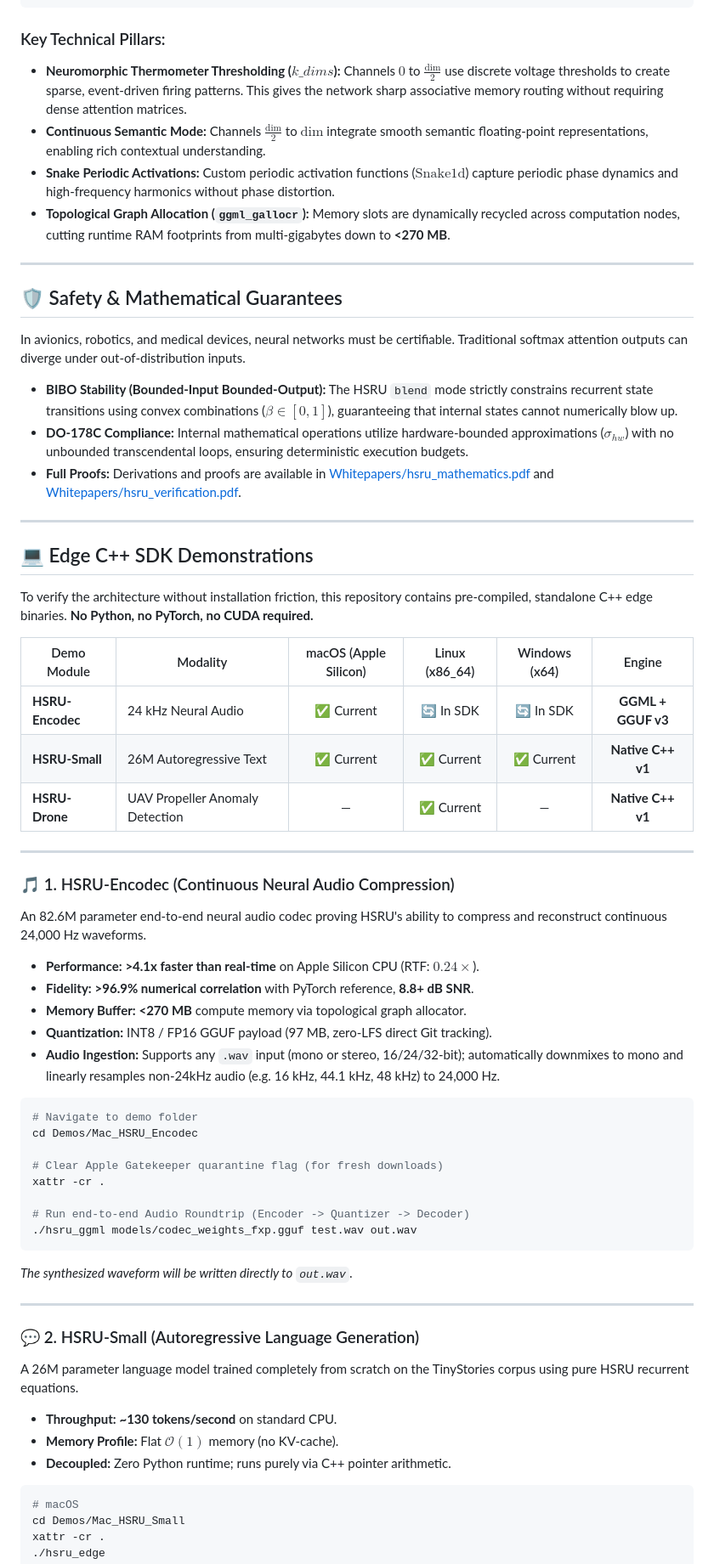
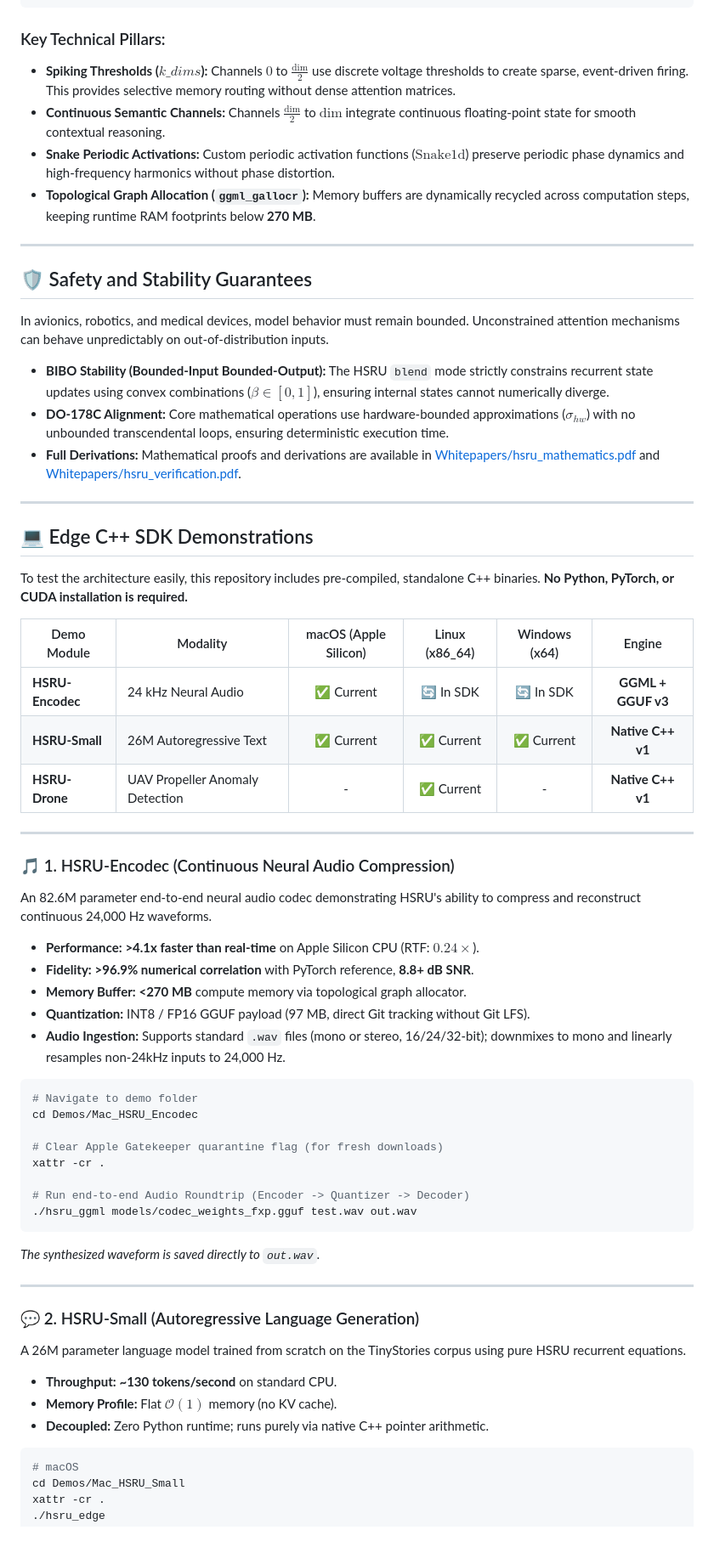
Before and after one commit to hsameerc/hsru-public, a Markdown page: README.md, the part around one of its changes. Shown at 85% size. GitHub-like rendering; blank space fills up the shorter version.

Commit message:
docs: remove em dashes and refine tone to be direct, grounded, and human

````diff
--- a/README.md
+++ b/README.md
@@ -78,43 +78,43 @@ Reconstructed Output Vector h[t]
 ```
 
 ### Key Technical Pillars:
-* **Neuromorphic Thermometer Thresholding ($k\_dims$):** Channels $0$ to $\frac{\text{dim}}{2}$ use discrete voltage thresholds to create sparse, event-driven firing patterns. This gives the network sharp associative memory routing without requiring dense attention matrices.
-* **Continuous Semantic Mode:** Channels $\frac{\text{dim}}{2}$ to $\text{dim}$ integrate smooth semantic floating-point representations, enabling rich contextual understanding.
-* **Snake Periodic Activations:** Custom periodic activation functions ($\text{Snake1d}$) capture periodic phase dynamics and high-frequency harmonics without phase distortion.
-* **Topological Graph Allocation (`ggml_gallocr`):** Memory slots are dynamically recycled across computation nodes, cutting runtime RAM footprints from multi-gigabytes down to **<270 MB**.
+* **Spiking Thresholds ($k\_dims$):** Channels $0$ to $\frac{\text{dim}}{2}$ use discrete voltage thresholds to create sparse, event-driven firing. This provides selective memory routing without dense attention matrices.
+* **Continuous Semantic Channels:** Channels $\frac{\text{dim}}{2}$ to $\text{dim}$ integrate continuous floating-point state for smooth contextual reasoning.
+* **Snake Periodic Activations:** Custom periodic activation functions ($\text{Snake1d}$) preserve periodic phase dynamics and high-frequency harmonics without phase distortion.
+* **Topological Graph Allocation (`ggml_gallocr`):** Memory buffers are dynamically recycled across computation steps, keeping runtime RAM footprints below **270 MB**.
 
 ---
 
-## 🛡️ Safety & Mathematical Guarantees
+## 🛡️ Safety and Stability Guarantees
 
-In avionics, robotics, and medical devices, neural networks must be certifiable. Traditional softmax attention outputs can diverge under out-of-distribution inputs.
+In avionics, robotics, and medical devices, model behavior must remain bounded. Unconstrained attention mechanisms can behave unpredictably on out-of-distribution inputs.
 
-* **BIBO Stability (Bounded-Input Bounded-Output):** The HSRU `blend` mode strictly constrains recurrent state transitions using convex combinations ($\beta \in [0, 1]$), guaranteeing that internal states cannot numerically blow up.
-* **DO-178C Compliance:** Internal mathematical operations utilize hardware-bounded approximations ($\sigma_{hw}$) with no unbounded transcendental loops, ensuring deterministic execution budgets.
-* **Full Proofs:** Derivations and proofs are available in [Whitepapers/hsru_mathematics.pdf](Whitepapers/hsru_mathematics.pdf) and [Whitepapers/hsru_verification.pdf](Whitepapers/hsru_verification.pdf).
+* **BIBO Stability (Bounded-Input Bounded-Output):** The HSRU `blend` mode strictly constrains recurrent state updates using convex combinations ($\beta \in [0, 1]$), ensuring internal states cannot numerically diverge.
+* **DO-178C Alignment:** Core mathematical operations use hardware-bounded approximations ($\sigma_{hw}$) with no unbounded transcendental loops, ensuring deterministic execution time.
+* **Full Derivations:** Mathematical proofs and derivations are available in [Whitepapers/hsru_mathematics.pdf](Whitepapers/hsru_mathematics.pdf) and [Whitepapers/hsru_verification.pdf](Whitepapers/hsru_verification.pdf).
 
 ---
 
 ## 💻 Edge C++ SDK Demonstrations
 
-To verify the architecture without installation friction, this repository contains pre-compiled, standalone C++ edge binaries. **No Python, no PyTorch, no CUDA required.**
+To test the architecture easily, this repository includes pre-compiled, standalone C++ binaries. **No Python, PyTorch, or CUDA installation is required.**
 
 | Demo Module | Modality | macOS (Apple Silicon) | Linux (x86_64) | Windows (x64) | Engine |
 |---|---|:---:|:---:|:---:|:---:|
 | **HSRU-Encodec** | 24 kHz Neural Audio | ✅ Current | 🔄 In SDK | 🔄 In SDK | **GGML + GGUF v3** |
 | **HSRU-Small** | 26M Autoregressive Text | ✅ Current | ✅ Current | ✅ Current | **Native C++ v1** |
-| **HSRU-Drone** | UAV Propeller Anomaly Detection | — | ✅ Current | — | **Native C++ v1** |
+| **HSRU-Drone** | UAV Propeller Anomaly Detection | - | ✅ Current | - | **Native C++ v1** |
 
 ---
 
 ### 🎵 1. HSRU-Encodec (Continuous Neural Audio Compression)
-An 82.6M parameter end-to-end neural audio codec proving HSRU's ability to compress and reconstruct continuous 24,000 Hz waveforms.
+An 82.6M parameter end-to-end neural audio codec demonstrating HSRU's ability to compress and reconstruct continuous 24,000 Hz waveforms.
 
 * **Performance:** **>4.1x faster than real-time** on Apple Silicon CPU (RTF: $0.24\times$).
 * **Fidelity:** **>96.9% numerical correlation** with PyTorch reference, **8.8+ dB SNR**.
 * **Memory Buffer:** **<270 MB** compute memory via topological graph allocator.
-* **Quantization:** INT8 / FP16 GGUF payload (97 MB, zero-LFS direct Git tracking).
-* **Audio Ingestion:** Supports any `.wav` input (mono or stereo, 16/24/32-bit); automatically downmixes to mono and linearly resamples non-24kHz audio (e.g. 16 kHz, 44.1 kHz, 48 kHz) to 24,000 Hz.
+* **Quantization:** INT8 / FP16 GGUF payload (97 MB, direct Git tracking without Git LFS).
+* **Audio Ingestion:** Supports standard `.wav` files (mono or stereo, 16/24/32-bit); downmixes to mono and linearly resamples non-24kHz inputs to 24,000 Hz.
 
 ```bash
 # Navigate to demo folder
@@ -126,16 +126,16 @@ xattr -cr .
 # Run end-to-end Audio Roundtrip (Encoder -> Quantizer -> Decoder)
 ./hsru_ggml models/codec_weights_fxp.gguf test.wav out.wav
 ```
-*The synthesized waveform will be written directly to `out.wav`.*
+*The synthesized waveform is saved directly to `out.wav`.*
 
 ---
 
 ### 💬 2. HSRU-Small (Autoregressive Language Generation)
-A 26M parameter language model trained completely from scratch on the TinyStories corpus using pure HSRU recurrent equations.
+A 26M parameter language model trained from scratch on the TinyStories corpus using pure HSRU recurrent equations.
 
 * **Throughput:** **~130 tokens/second** on standard CPU.
-* **Memory Profile:** Flat $\mathcal{O}(1)$ memory (no KV-cache).
-* **Decoupled:** Zero Python runtime; runs purely via C++ pointer arithmetic.
+* **Memory Profile:** Flat $\mathcal{O}(1)$ memory (no KV cache).
+* **Decoupled:** Zero Python runtime; runs purely via native C++ pointer arithmetic.
 
 ```bash
 # macOS
````
Also changed, not shown: other parts of README.md (+34 -36 lines), DRONE_METRICS.md (+6 -6 lines).
